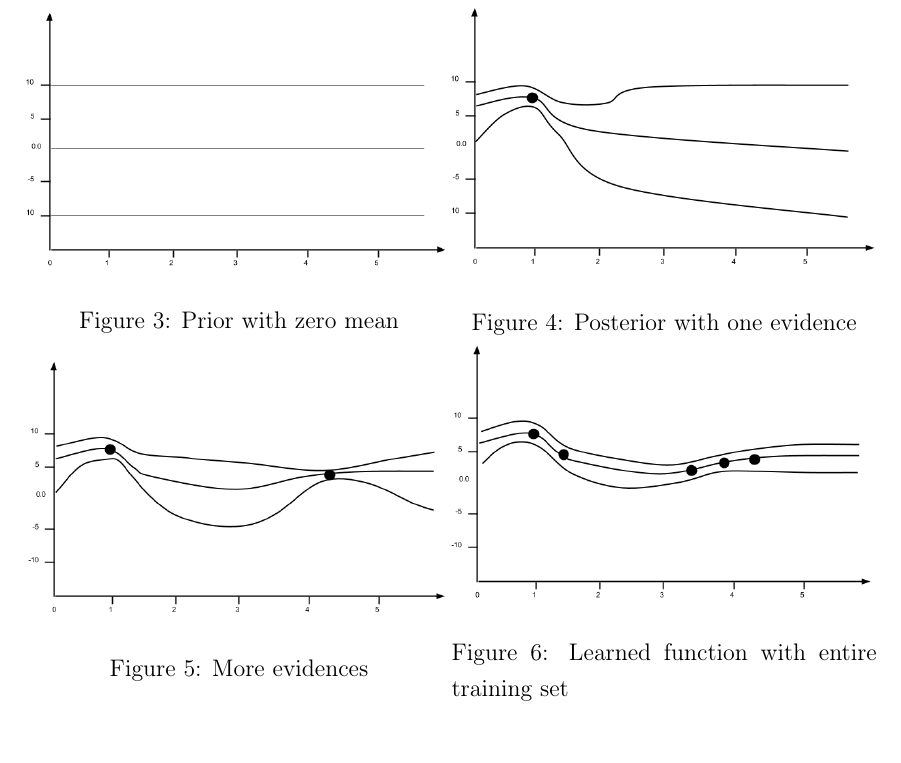
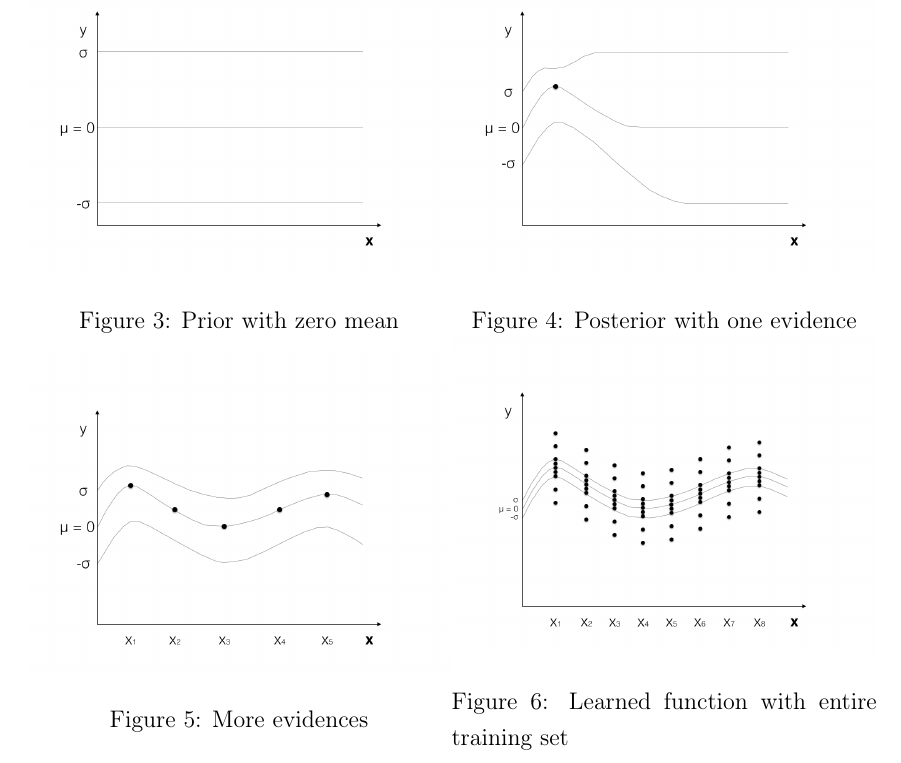
Before and after one commit to sayantanhore/ms-thesis, a LaTeX document (engl_malli.tex): part of page 13 of 22, cut so that both start at the same text. Compiled offline with pdfLaTeX.

Commit message:
GP images changed

```diff
--- a/engl_malli.tex
+++ b/engl_malli.tex
@@ -323,26 +323,26 @@ Without considering any parameter set, we try to learn the function $f$. We trea
 \centering
 \begin{minipage}{.5\linewidth}
   \centering
-  \includegraphics[width=\linewidth]{gp.png}
+  \includegraphics[width=\linewidth]{figures/GP_1.png}
   \caption{Prior with zero mean}
   \label{fig:sub1}
 \end{minipage}%
 \begin{minipage}{.5\linewidth}
   \centering
-  \includegraphics[width=\linewidth]{gp_2.png}
+  \includegraphics[width=\linewidth]{figures/GP_2.png}
   \caption{Posterior with one evidence}
   \label{fig:sub2}
 \end{minipage}
 
 \begin{minipage}{.5\linewidth}
   \centering
-  \includegraphics[width=\linewidth]{gp_3.png}
+  \includegraphics[width=\linewidth]{figures/GP_3.png}
   \caption{More evidences}
   \label{fig:sub1}
 \end{minipage}%
 \begin{minipage}{.5\linewidth}
   \centering
-  \includegraphics[width=\linewidth]{gp_4.png}
+  \includegraphics[width=\linewidth]{figures/GP_4.png}
   \caption{Learned function with entire training set}
   \label{fig:sub2}
 \end{minipage}
```
Also changed, not shown: engl_malli.pdf, figures/GP_1.png (added), figures/GP_2.png (added), figures/GP_3.png (added), figures/GP_4.png (added), 2 other files.
